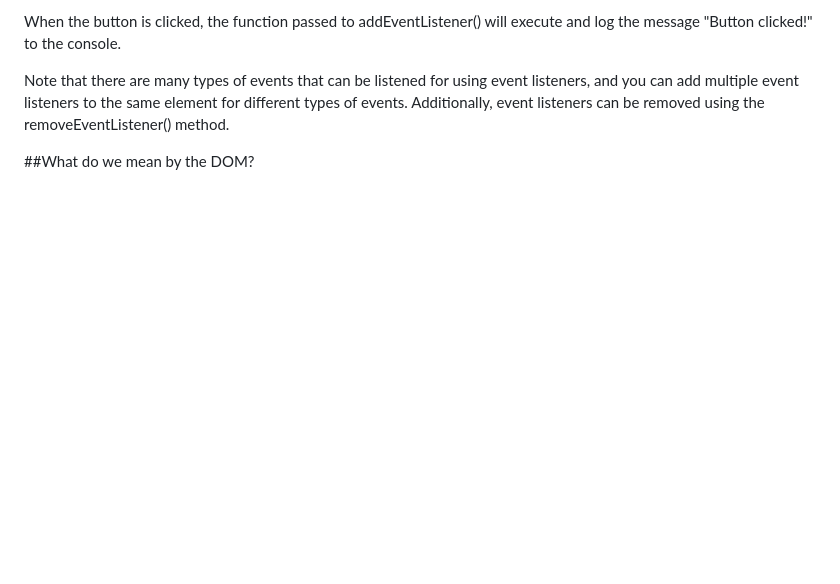
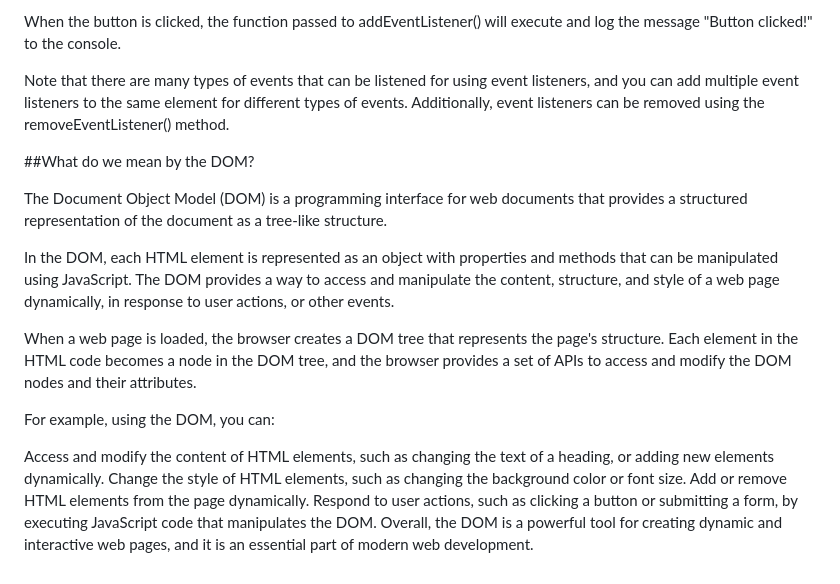
Before and after one commit to BathSpaWebDev/git-branch-demo, a Markdown page: readme.md, the part around the change. GitHub-like rendering; blank space fills up the shorter version.

```diff
--- a/readme.md
+++ b/readme.md
@@ -98,3 +98,17 @@ Note that there are many types of events that can be listened for using event li
 
 
 ##What do we mean by the DOM?
+
+The Document Object Model (DOM) is a programming interface for web documents that provides a structured representation of the document as a tree-like structure.
+
+In the DOM, each HTML element is represented as an object with properties and methods that can be manipulated using JavaScript. The DOM provides a way to access and manipulate the content, structure, and style of a web page dynamically, in response to user actions, or other events.
+
+When a web page is loaded, the browser creates a DOM tree that represents the page's structure. Each element in the HTML code becomes a node in the DOM tree, and the browser provides a set of APIs to access and modify the DOM nodes and their attributes.
+
+For example, using the DOM, you can:
+
+Access and modify the content of HTML elements, such as changing the text of a heading, or adding new elements dynamically.
+Change the style of HTML elements, such as changing the background color or font size.
+Add or remove HTML elements from the page dynamically.
+Respond to user actions, such as clicking a button or submitting a form, by executing JavaScript code that manipulates the DOM.
+Overall, the DOM is a powerful tool for creating dynamic and interactive web pages, and it is an essential part of modern web development.
```
